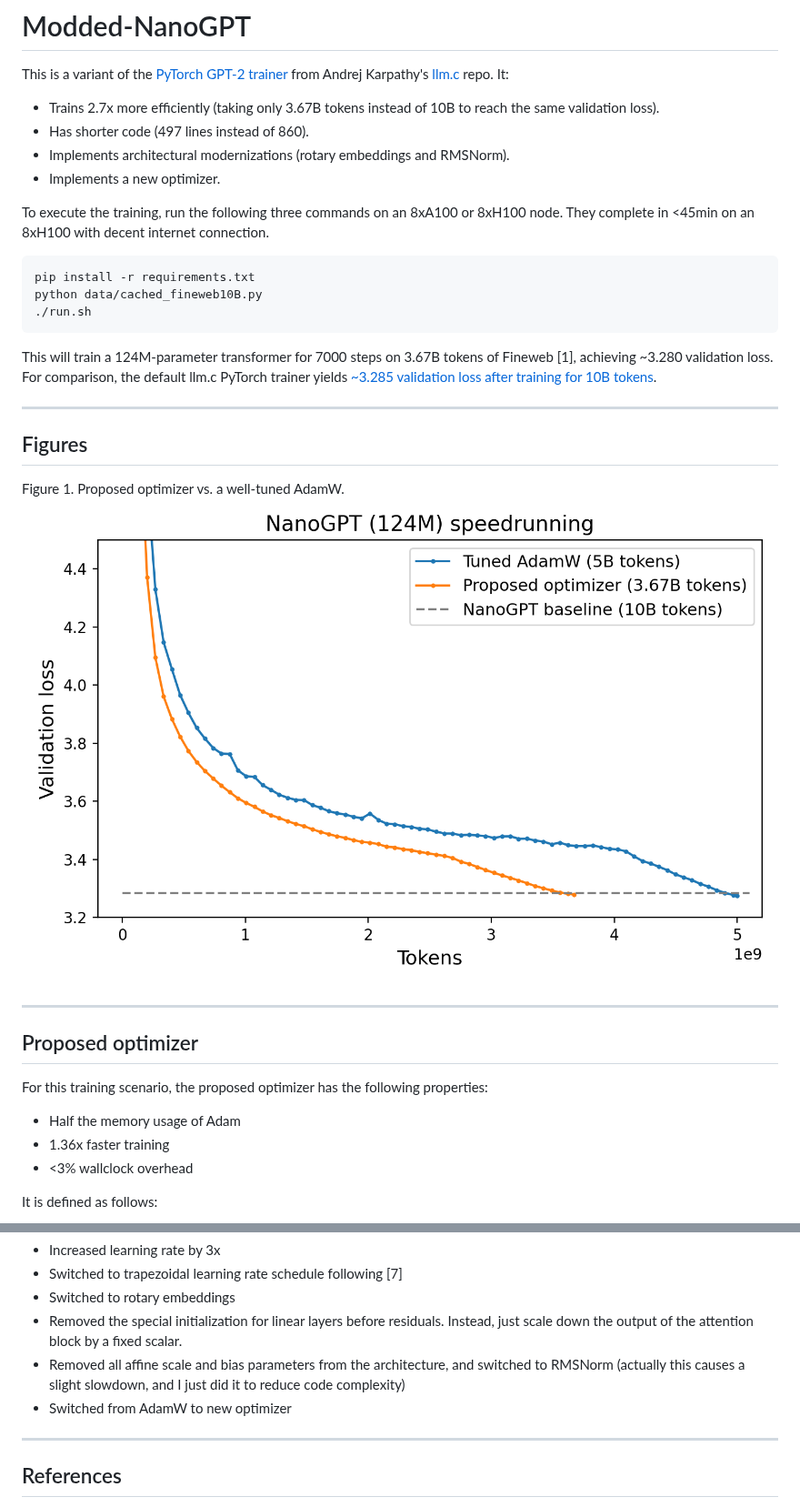
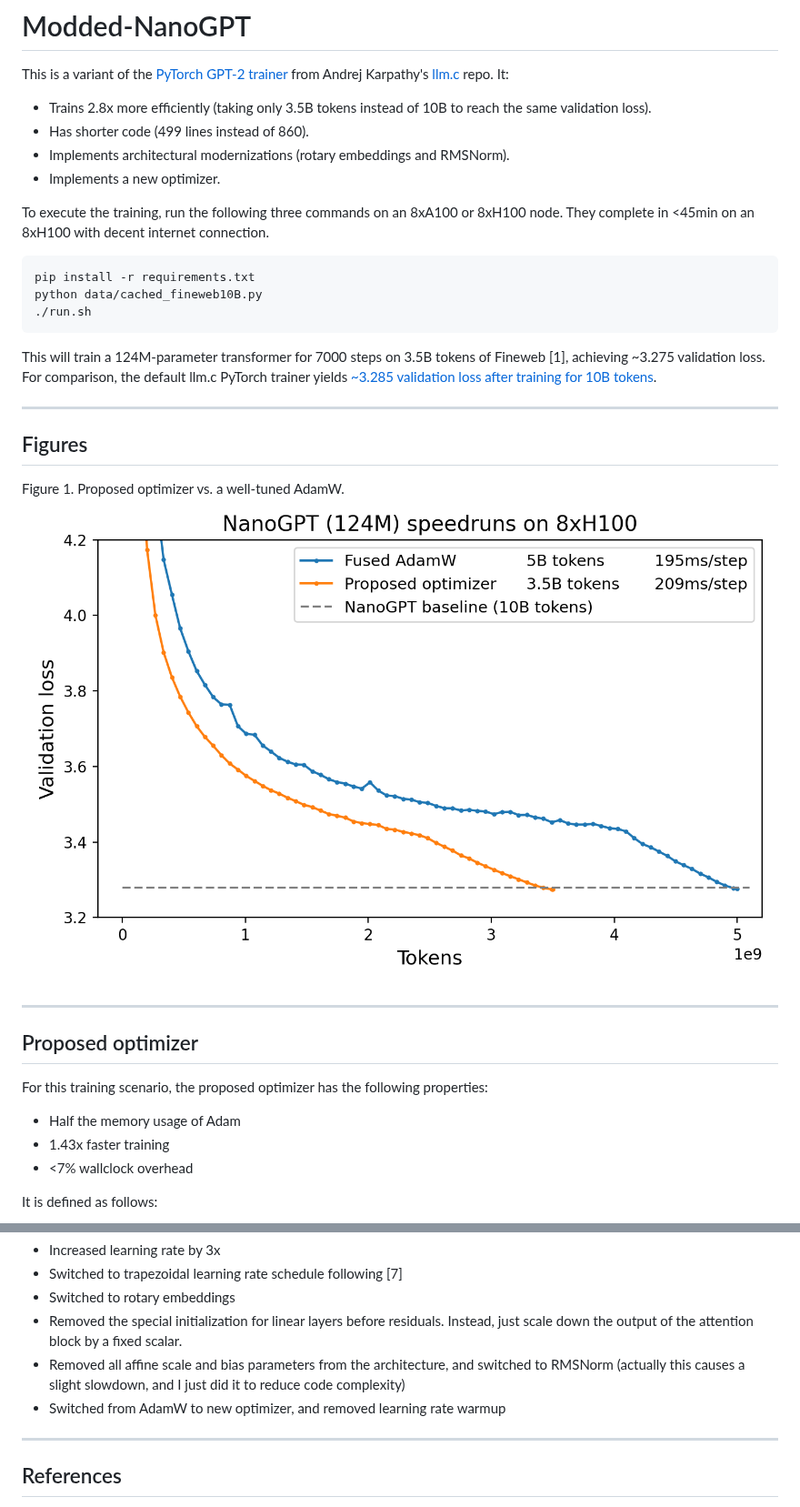
Before and after one commit to KellerJordan/modded-nanogpt, a Markdown page: README.md, 2 parts joined by grey strips. Shown at 91% size. Rendered like a GitHub page; pictures changed too: img/fig_optimizer.png.

````diff
--- a/README.md
+++ b/README.md
@@ -2,8 +2,8 @@
 
 This is a variant of the [PyTorch GPT-2 trainer](https://github.com/karpathy/llm.c/blob/7b929300217ff1a974b63791a228928b39b26409/train_gpt2.py) from
 Andrej Karpathy's [llm.c](https://github.com/karpathy/llm.c) repo. It:
-* Trains 2.7x more efficiently (taking only 3.67B tokens instead of 10B to reach the same validation loss).
-* Has shorter code (497 lines instead of 860).
+* Trains 2.8x more efficiently (taking only 3.5B tokens instead of 10B to reach the same validation loss).
+* Has shorter code (499 lines instead of 860).
 * Implements architectural modernizations (rotary embeddings and RMSNorm).
 * Implements a new optimizer.
 
@@ -15,7 +15,7 @@ python data/cached_fineweb10B.py
 ./run.sh
 ```
 
-This will train a 124M-parameter transformer for 7000 steps on 3.67B tokens of Fineweb [1], achieving ~3.280 validation
+This will train a 124M-parameter transformer for 7000 steps on 3.5B tokens of Fineweb [1], achieving ~3.275 validation
 loss.
 For comparison, the default llm.c PyTorch trainer yields [~3.285 validation loss after training for 10B tokens](https://github.com/karpathy/llm.c/discussions/481).
 
@@ -32,8 +32,8 @@ Figure 1. Proposed optimizer vs. a well-tuned AdamW.
 
 For this training scenario, the proposed optimizer has the following properties:
 * Half the memory usage of Adam
-* 1.36x faster training
-* <3% wallclock overhead
+* 1.43x faster training
+* <7% wallclock overhead
 
 It is defined as follows:
 
@@ -89,7 +89,7 @@ The speedup is due to the following changes:
 - Switched to rotary embeddings
 - Removed the special initialization for linear layers before residuals. Instead, just scale down the output of the attention block by a fixed scalar.
 - Removed all affine scale and bias parameters from the architecture, and switched to RMSNorm (actually this causes a slight slowdown, and I just did it to reduce code complexity)
-- Switched from AdamW to new optimizer
+- Switched from AdamW to new optimizer, and removed learning rate warmup
 
 ---
 
````
